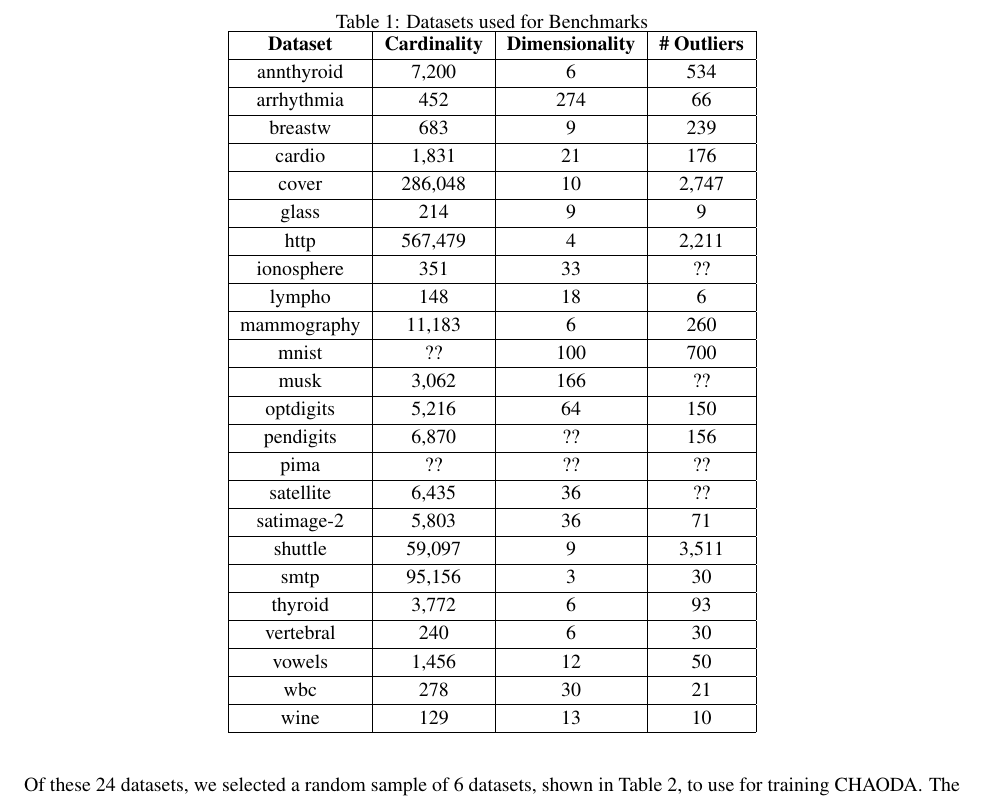
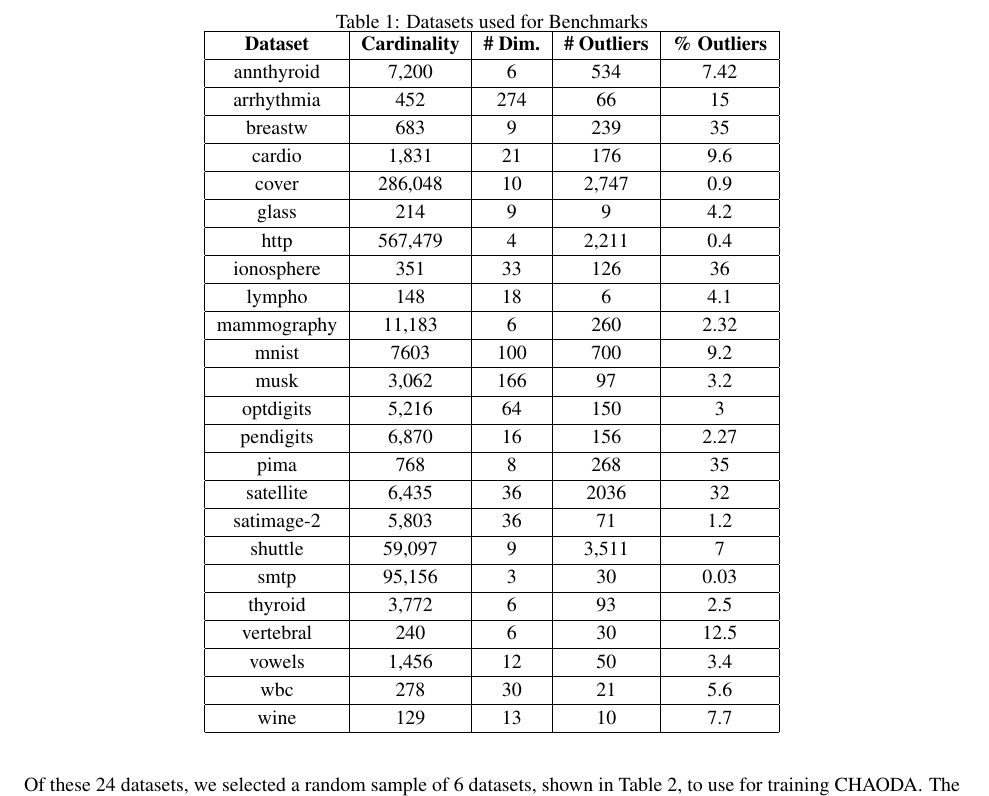
Before and after one commit to URI-ABD/chaoda-paper, a LaTeX paper (paper.tex, which reads sections/2-methods.tex): part of page 9 of 14, cut so that both start at the same text. Compiled offline with pdfLaTeX.

Commit message:
completed datasets-summary table

```diff
--- a/sections/2-methods.tex
+++ b/sections/2-methods.tex
@@ -274,57 +274,57 @@ For more details on each dataset, please refer to the supplementary materials.
 \caption{Datasets used for Benchmarks}
 \label{table:methods:benchmarks}
 \centering
-\begin{tabular}{|c|c|c|c|}
+\begin{tabular}{|c|c|c|c|c|}
 \hline
-\textbf{Dataset} & \textbf{Cardinality} & \textbf{Dimensionality} & \textbf{\# Outliers} \\
+\textbf{Dataset} & \textbf{Cardinality} & \textbf{\# Dim.} & \textbf{\# Outliers} & \textbf{\% Outliers} \\
 \hline
-annthyroid & 7,200 & 6 & 534 \\
+annthyroid & 7,200 & 6 & 534 & 7.42 \\
 \hline
-arrhythmia & 452 & 274 & 66 \\
+arrhythmia & 452 & 274 & 66 & 15 \\
 \hline
-breastw & 683 & 9 & 239 \\
+breastw & 683 & 9 & 239 & 35 \\
 \hline
-cardio & 1,831 & 21 & 176 \\
+cardio & 1,831 & 21 & 176 & 9.6 \\
 \hline
-cover & 286,048 & 10 & 2,747 \\
+cover & 286,048 & 10 & 2,747 & 0.9 \\
 \hline
-glass & 214 & 9 & 9 \\
+glass & 214 & 9 & 9 & 4.2 \\
 \hline
-http & 567,479 & 4 & 2,211 \\
+http & 567,479 & 4 & 2,211 & 0.4 \\
 \hline
-ionosphere & 351 & 33 & ?? \\
+ionosphere & 351 & 33 & 126 & 36 \\
 \hline
-lympho & 148 & 18 & 6 \\
+lympho & 148 & 18 & 6 & 4.1 \\
 \hline
-mammography & 11,183 & 6 & 260 \\
+mammography & 11,183 & 6 & 260 & 2.32 \\
 \hline
-mnist & ?? & 100 & 700 \\
+mnist & 7603 & 100 & 700 & 9.2 \\
 \hline
-musk & 3,062 & 166 & ?? \\
+musk & 3,062 & 166 & 97 & 3.2 \\
 \hline
-optdigits & 5,216 & 64 & 150 \\
+optdigits & 5,216 & 64 & 150 & 3 \\
 \hline
-pendigits & 6,870 & ?? & 156 \\
+pendigits & 6,870 & 16 & 156 & 2.27 \\
 \hline
-pima & ?? & ?? & ?? \\
+pima & 768 & 8 & 268 & 35 \\
 \hline
-satellite & 6,435 & 36 & ?? \\
+satellite & 6,435 & 36 & 2036 & 32 \\
 \hline
-satimage-2 & 5,803 & 36 & 71 \\
+satimage-2 & 5,803 & 36 & 71 & 1.2 \\
 \hline
-shuttle & 59,097 & 9 & 3,511 \\
+shuttle & 59,097 & 9 & 3,511 & 7 \\
 \hline
-smtp & 95,156 & 3 & 30 \\
+smtp & 95,156 & 3 & 30 & 0.03 \\
 \hline
-thyroid & 3,772 & 6 & 93 \\
+thyroid & 3,772 & 6 & 93 & 2.5 \\
 \hline
-vertebral & 240 & 6 & 30 \\
+vertebral & 240 & 6 & 30 & 12.5 \\
 \hline
-vowels & 1,456 & 12 & 50 \\
+vowels & 1,456 & 12 & 50 & 3.4 \\
 \hline
-wbc & 278 & 30 & 21 \\
+wbc & 278 & 30 & 21 & 5.6 \\
 \hline
-wine & 129 & 13 & 10 \\
+wine & 129 & 13 & 10 & 7.7 \\
 \hline
 \end{tabular}
 \end{table*}
```
